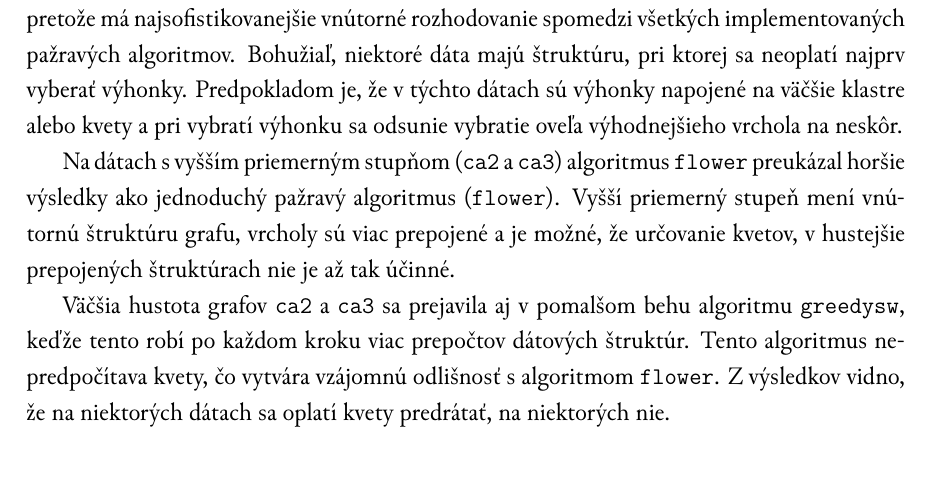
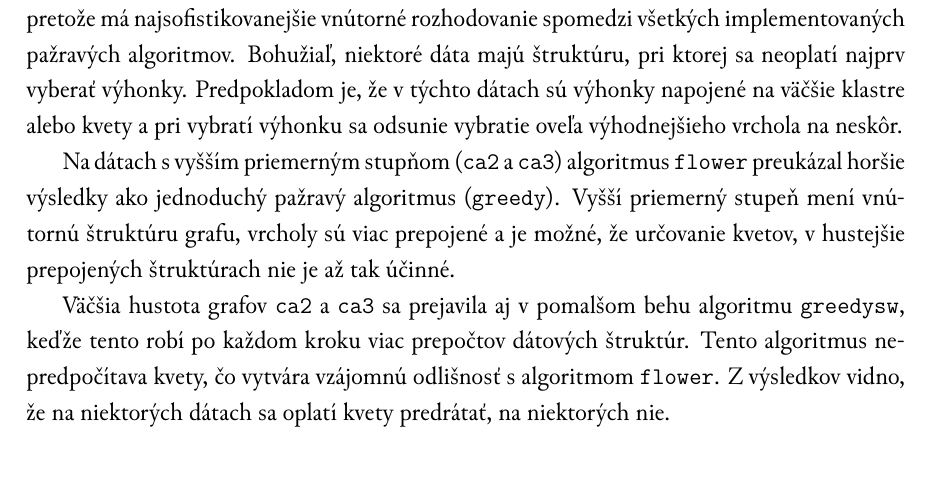
Before and after one commit to Friker/Tomkovic-mds, a LaTeX book (tomkovic-mds.tex, which reads vysledky.tex): part of page 46 of 55, cut so that both start at the same text. Compiled offline with XeLaTeX; a missing font is replaced by an installed copy or a similar font.

Commit message:
Tak ešte jedna faktická zmena.

```diff
--- a/vysledky.tex
+++ b/vysledky.tex
@@ -191,7 +191,7 @@ vybratie oveľa výhodnejšieho vrchola na neskôr.
 
 Na dátach s vyšším priemerným stupňom (\texttt{ca2} a \texttt{ca3})
 algoritmus \alg{flower} preukázal horšie výsledky ako jednoduchý pažravý
-algoritmus (\alg{flower}). Vyšší priemerný stupeň mení vnútornú štruktúru
+algoritmus (\alg{greedy}). Vyšší priemerný stupeň mení vnútornú štruktúru
 grafu, vrcholy sú viac prepojené a je možné, že určovanie kvetov, v hustejšie
 prepojených štruktúrach nie je až tak účinné.
 
```
Also changed, not shown: tomkovic-mds.pdf.
